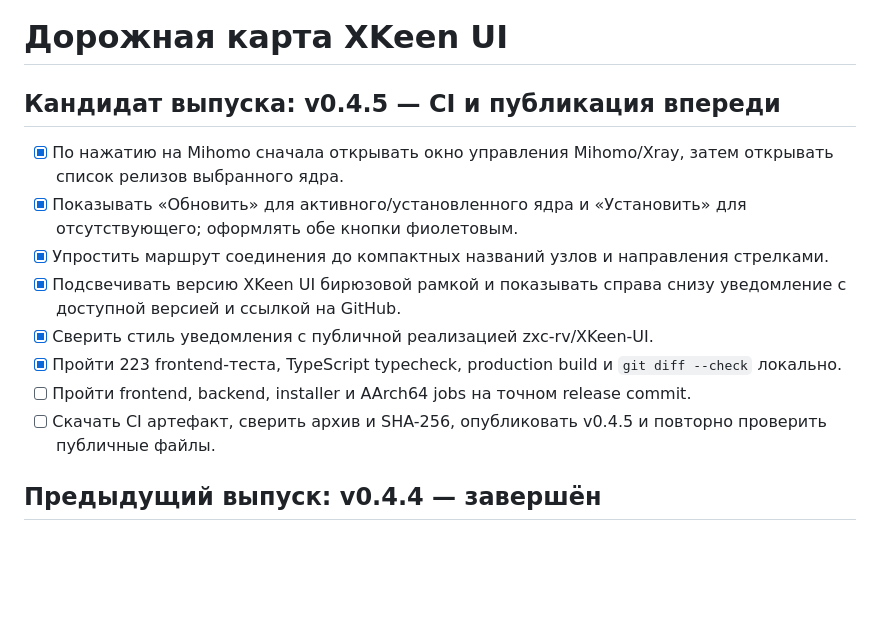
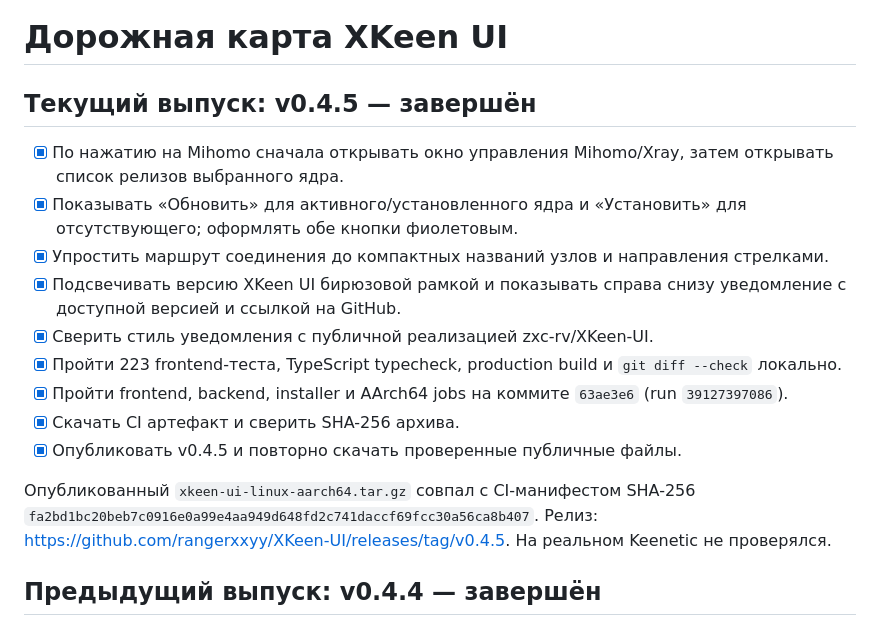
Before and after one commit to rangerxxyy/XKeen-UI, a Markdown page: PLAN.md, the part around the change. Rendered like a GitHub page; blank space fills up the shorter version.

Commit message:
Record verified v0.4.5 release

```diff
--- a/PLAN.md
+++ b/PLAN.md
@@ -1,6 +1,6 @@
 # Дорожная карта XKeen UI
 
-## Кандидат выпуска: v0.4.5 — CI и публикация впереди
+## Текущий выпуск: v0.4.5 — завершён
 
 - [x] По нажатию на Mihomo сначала открывать окно управления Mihomo/Xray, затем открывать список релизов выбранного ядра.
 - [x] Показывать «Обновить» для активного/установленного ядра и «Установить» для отсутствующего; оформлять обе кнопки фиолетовым.
@@ -8,8 +8,11 @@
 - [x] Подсвечивать версию XKeen UI бирюзовой рамкой и показывать справа снизу уведомление с доступной версией и ссылкой на GitHub.
 - [x] Сверить стиль уведомления с публичной реализацией zxc-rv/XKeen-UI.
 - [x] Пройти 223 frontend-теста, TypeScript typecheck, production build и `git diff --check` локально.
-- [ ] Пройти frontend, backend, installer и AArch64 jobs на точном release commit.
-- [ ] Скачать CI артефакт, сверить архив и SHA-256, опубликовать v0.4.5 и повторно проверить публичные файлы.
+- [x] Пройти frontend, backend, installer и AArch64 jobs на коммите `63ae3e6` (run `39127397086`).
+- [x] Скачать CI артефакт и сверить SHA-256 архива.
+- [x] Опубликовать v0.4.5 и повторно скачать проверенные публичные файлы.
+
+Опубликованный `xkeen-ui-linux-aarch64.tar.gz` совпал с CI-манифестом SHA-256 `fa2bd1bc20beb7c0916e0a99e4aa949d648fd2c741daccf69fcc30a56ca8b407`. Релиз: https://github.com/rangerxxyy/XKeen-UI/releases/tag/v0.4.5. На реальном Keenetic не проверялся.
 
 ## Предыдущий выпуск: v0.4.4 — завершён
 
```
Also changed, not shown: PROJECT_STATUS.md (+4 -2 lines).
